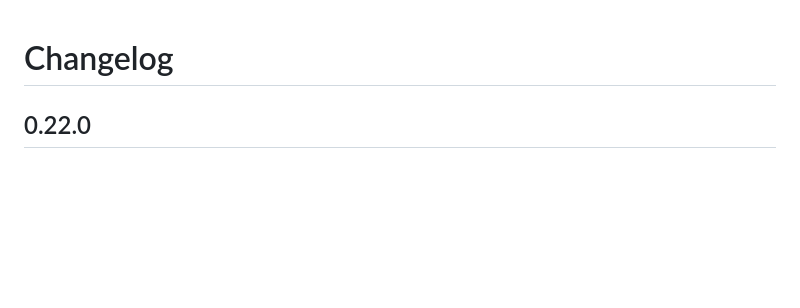
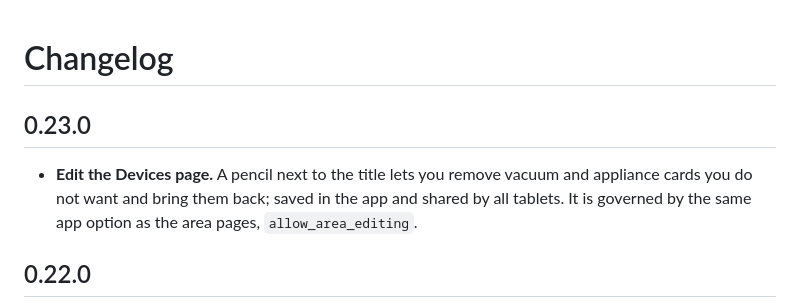
Before and after one commit to JannicSJensen/ha-dasher-addon, a Markdown page: dasher/CHANGELOG.md, the part around the change. GitHub-like rendering; blank space fills up the shorter version.

```diff
--- a/dasher/CHANGELOG.md
+++ b/dasher/CHANGELOG.md
@@ -1,4 +1,8 @@
 # Changelog
+
+## 0.23.0
+
+- **Edit the Devices page.** A pencil next to the title lets you remove vacuum and appliance cards you do not want and bring them back; saved in the app and shared by all tablets. It is governed by the same app option as the area pages, `allow_area_editing`.
 
 ## 0.22.0
 
```
Also changed, not shown: README.md (+3 -1 lines), dasher/DOCS.md (+2 -1 lines), docs/screenshots/devices-edit.png (added), 16 other files.
